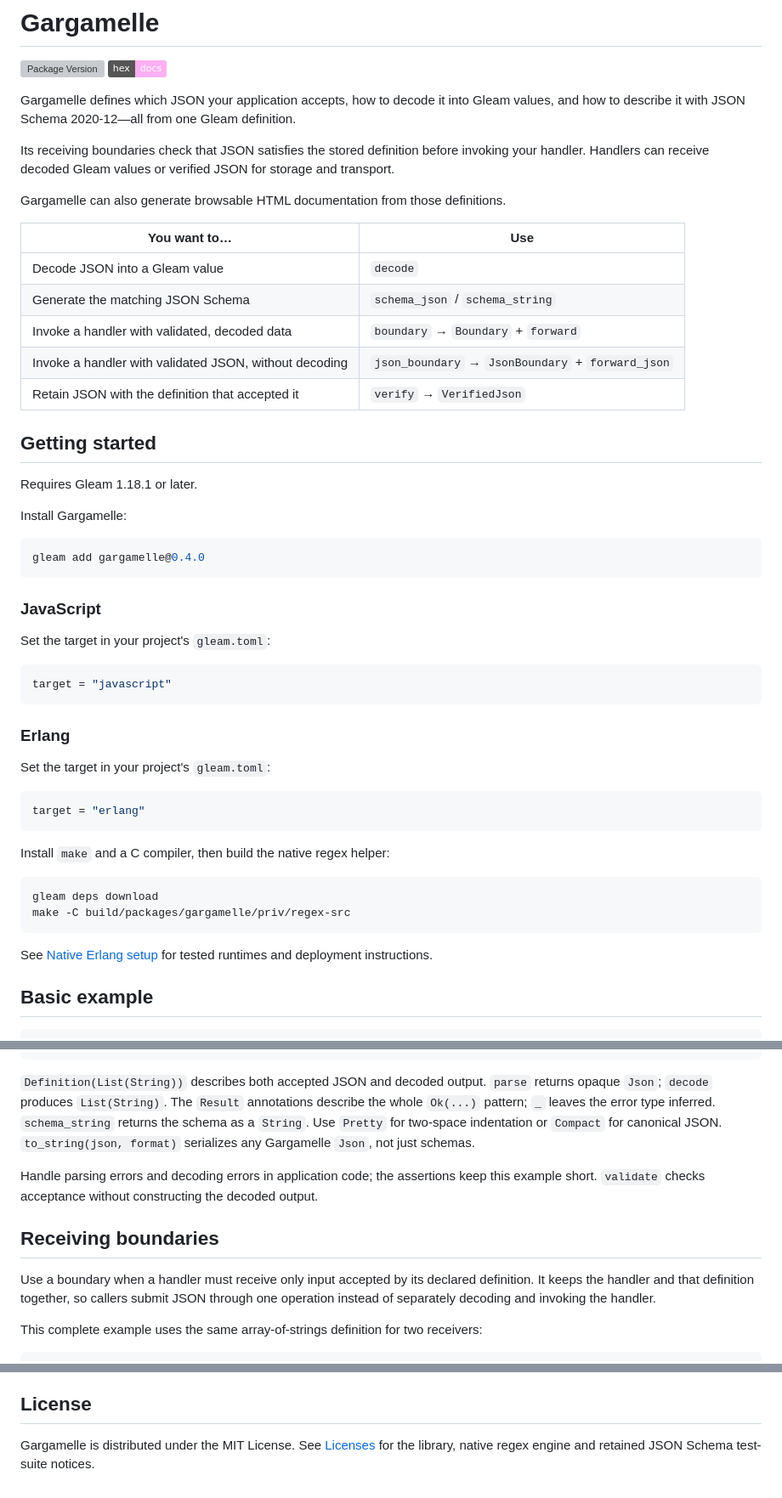
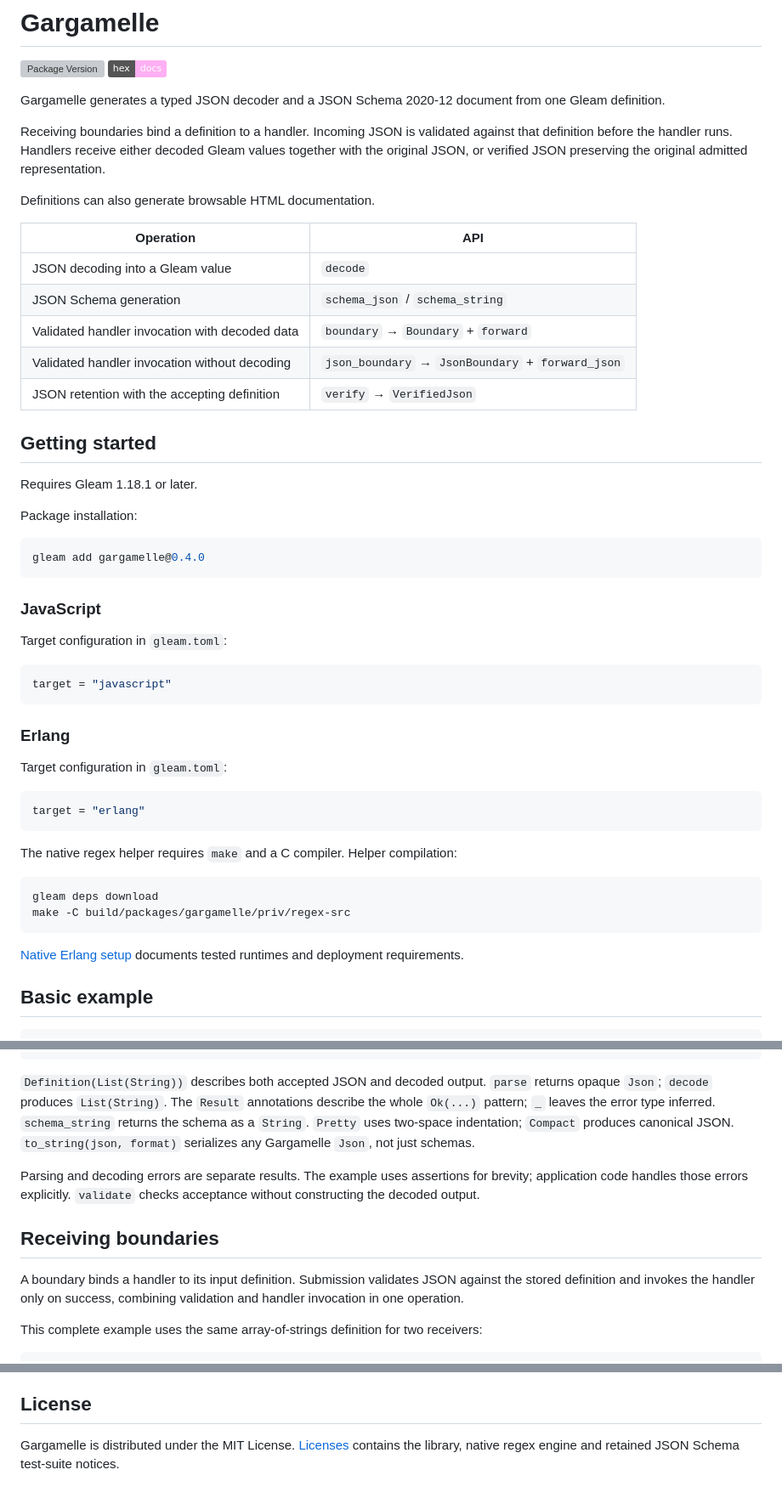
Before and after one commit to vistuleB/gargamelle, a Markdown page: README.md, 3 parts joined by grey strips. Shown at 85% size. GitHub-like rendering; badges without logos; grey boxes are pictures that could not be loaded.

Commit message:
Use impersonal technical wording throughout README

````diff
--- a/README.md
+++ b/README.md
@@ -3,29 +3,29 @@
 [![Package Version](https://img.shields.io/hexpm/v/gargamelle)](https://hex.pm/packages/gargamelle)
 [![Hex Docs](https://img.shields.io/badge/hex-docs-ffaff3)](https://hexdocs.pm/gargamelle/)
 
-Gargamelle defines which JSON your application accepts, how to decode it into
-Gleam values, and how to describe it with JSON Schema 2020-12—all from one
-Gleam definition.
+Gargamelle generates a typed JSON decoder and a JSON Schema 2020-12 document
+from one Gleam definition.
 
-Its receiving boundaries check that JSON satisfies the stored definition before
-invoking your handler. Handlers can receive decoded Gleam values or verified JSON
-for storage and transport.
+Receiving boundaries bind a definition to a handler. Incoming JSON is validated
+against that definition before the handler runs. Handlers receive either decoded
+Gleam values together with the original JSON, or verified JSON preserving the
+original admitted representation.
 
-Gargamelle can also generate browsable HTML documentation from those definitions.
+Definitions can also generate browsable HTML documentation.
 
-| You want to… | Use |
+| Operation | API |
 | --- | --- |
-| Decode JSON into a Gleam value | `decode` |
-| Generate the matching JSON Schema | `schema_json` / `schema_string` |
-| Invoke a handler with validated, decoded data | `boundary` → `Boundary` + `forward` |
-| Invoke a handler with validated JSON, without decoding | `json_boundary` → `JsonBoundary` + `forward_json` |
-| Retain JSON with the definition that accepted it | `verify` → `VerifiedJson` |
+| JSON decoding into a Gleam value | `decode` |
+| JSON Schema generation | `schema_json` / `schema_string` |
+| Validated handler invocation with decoded data | `boundary` → `Boundary` + `forward` |
+| Validated handler invocation without decoding | `json_boundary` → `JsonBoundary` + `forward_json` |
+| JSON retention with the accepting definition | `verify` → `VerifiedJson` |
 
 ## Getting started
 
 Requires Gleam 1.18.1 or later.
 
-Install Gargamelle:
+Package installation:
 
 ```sh
 gleam add gargamelle@0.4.0
@@ -33,7 +33,7 @@ gleam add gargamelle@0.4.0
 
 ### JavaScript
 
-Set the target in your project's `gleam.toml`:
+Target configuration in `gleam.toml`:
 
 ```toml
 target = "javascript"
@@ -41,21 +41,21 @@ target = "javascript"
 
 ### Erlang
 
-Set the target in your project's `gleam.toml`:
+Target configuration in `gleam.toml`:
 
 ```toml
 target = "erlang"
 ```
 
-Install `make` and a C compiler, then build the native regex helper:
+The native regex helper requires `make` and a C compiler. Helper compilation:
 
 ```sh
 gleam deps download
 make -C build/packages/gargamelle/priv/regex-src
 ```
 
-See [Native Erlang setup](https://hexdocs.pm/gargamelle/0.4.0/native-erlang.html)
-for tested runtimes and deployment instructions.
+[Native Erlang setup](https://hexdocs.pm/gargamelle/0.4.0/native-erlang.html)
+documents tested runtimes and deployment requirements.
 
 ## Basic example
 
@@ -91,19 +91,19 @@ Brainy, Jokey
 `Definition(List(String))` describes both accepted JSON and decoded output.
 `parse` returns opaque `Json`; `decode` produces `List(String)`. The `Result`
 annotations describe the whole `Ok(...)` pattern; `_` leaves the error type inferred.
-`schema_string` returns the schema as a `String`. Use `Pretty` for two-space
-indentation or `Compact` for canonical JSON. `to_string(json, format)` serializes
+`schema_string` returns the schema as a `String`. `Pretty` uses two-space
+indentation; `Compact` produces canonical JSON. `to_string(json, format)` serializes
 any Gargamelle `Json`, not just schemas.
 
-Handle parsing errors and decoding errors in application code; the assertions
-keep this example short. `validate` checks acceptance without constructing the
-decoded output.
+Parsing and decoding errors are separate results. The example uses assertions
+for brevity; application code handles those errors explicitly. `validate` checks
+acceptance without constructing the decoded output.
 
 ## Receiving boundaries
 
-Use a boundary when a handler must receive only input accepted by its declared
-definition. It keeps the handler and that definition together, so callers submit
-JSON through one operation instead of separately decoding and invoking the handler.
+A boundary binds a handler to its input definition. Submission validates JSON
+against the stored definition and invokes the handler only on success, combining
+validation and handler invocation in one operation.
 
 This complete example uses the same array-of-strings definition for two receivers:
 
@@ -270,5 +271,6 @@ available in the [Hex archive](https://repo.hex.pm/tarballs/gargamelle-0.4.0.tar
 
 ## License
 
-Gargamelle is distributed under the MIT License. See [Licenses](https://hexdocs.pm/gargamelle/0.4.0/license.html)
-for the library, native regex engine and retained JSON Schema test-suite notices.
+Gargamelle is distributed under the MIT License.
+[Licenses](https://hexdocs.pm/gargamelle/0.4.0/license.html) contains the library,
+native regex engine and retained JSON Schema test-suite notices.
````
Also changed, not shown: other parts of README.md (+10 -9 lines).
